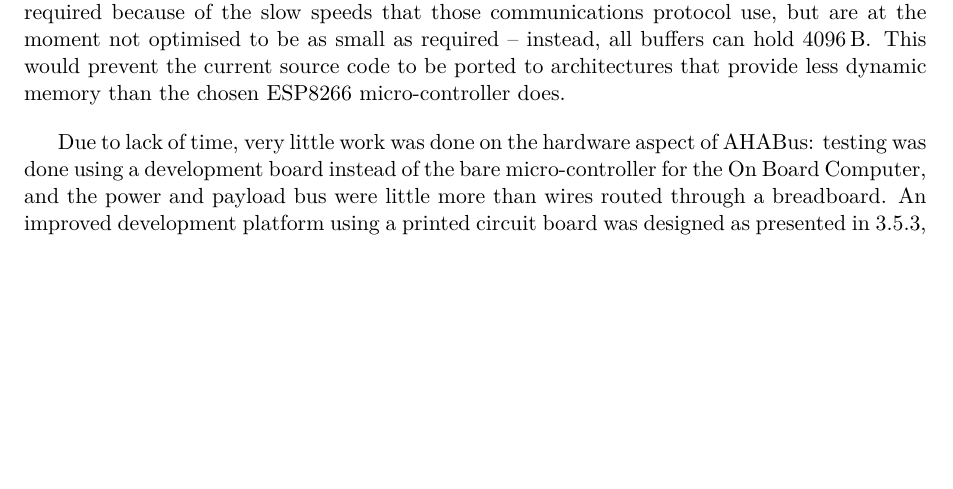
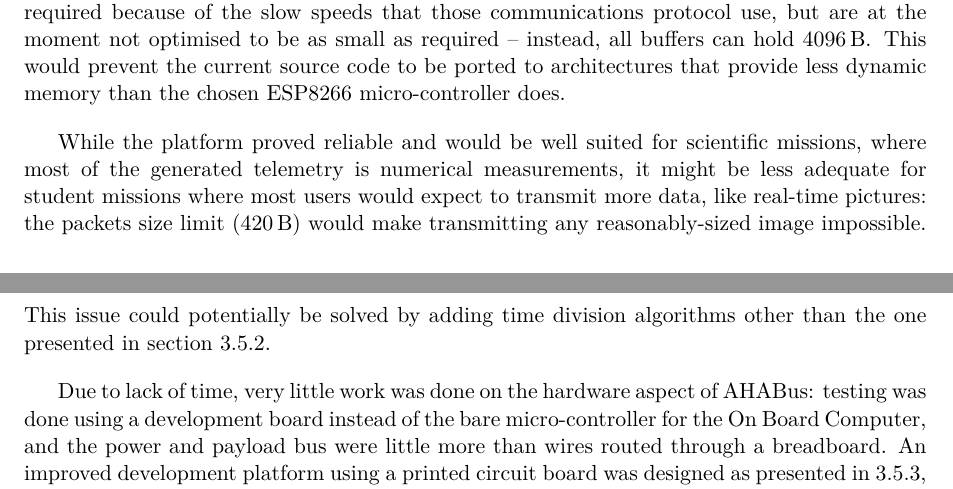
Before and after one commit to AHABus/dissertation, a LaTeX thesis (paper.tex, which reads chapters/05-discussion.tex): part of page 37 of 39 before the commit and two parts of pages 37 and 38 of 39 after it, the two joined at a grey line, cut so that both start at the same text, the shorter picture padded with empty space. Compiled offline with pdfLaTeX.

Commit message:
pre-discussion

```diff
--- a/chapters/05-discussion.tex
+++ b/chapters/05-discussion.tex
@@ -37,6 +37,14 @@ small as required – instead, all buffers can hold \SI{4096}{\byte}. This would
 prevent the current source code to be ported to architectures that provide less
 dynamic memory than the chosen ESP8266 micro-controller does.
 
+While the platform proved reliable and would be well suited for scientific
+missions, where most of the generated telemetry is numerical measurements, it
+might be less adequate for student missions where most users would expect to
+transmit more data, like real-time pictures: the packets size limit
+(\SI{420}{\byte}) would make transmitting any reasonably-sized image impossible.
+This issue could potentially be solved by adding time division algorithms other
+than the one presented in section \ref{ssec:conf-file}.
+
 Due to lack of time, very little work was done on the hardware aspect of
 \acrshort{ahabus}: testing was done using a development board instead of the
 bare micro-controller for the \acrlong{obc}, and the power and payload bus were
```
Also changed, not shown: chapters/03-methodology.tex (+4 -1 lines), chapters/04-results.tex (+7 -1 lines).
